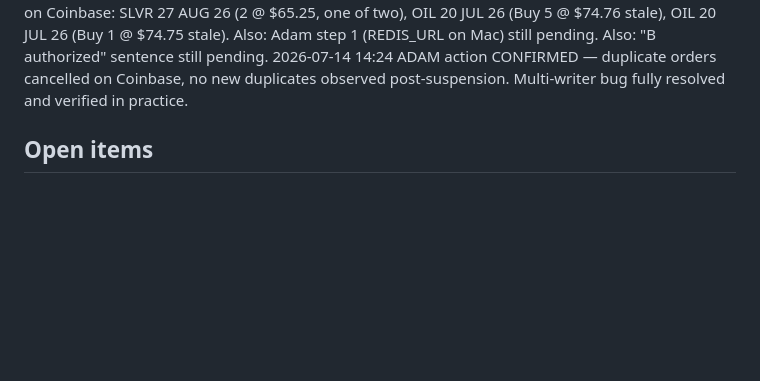
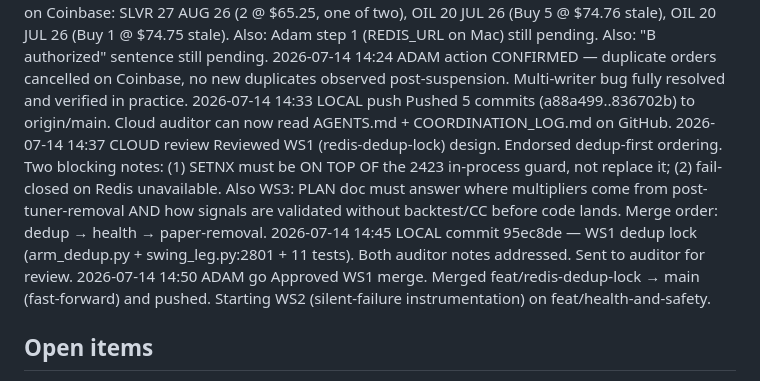
Before and after one commit to adamskamin-sys/silver-swing, a Markdown page: COORDINATION_LOG.md, the part around the change. Rendered like a GitHub page; blank space fills up the shorter version.

Commit message:
Log: WS1 dedup lock merged to main (95ec8de); starting WS2

```diff
--- a/COORDINATION_LOG.md
+++ b/COORDINATION_LOG.md
@@ -44,6 +44,10 @@ Newest at bottom. Format: `YYYY-MM-DD HH:MM  ACTOR  ACTION  DETAIL`.
 2026-07-14 14:20  ADAM   action  SUSPENDED silver-swing-bot-paper service on Render. Live writer path now: silver-swing-bot-live only. Multi-writer bug closed.
 2026-07-14 14:20  OPEN   pending  Cancel duplicate orders on Coinbase: SLVR 27 AUG 26 (2 @ $65.25, one of two), OIL 20 JUL 26 (Buy 5 @ $74.76 stale), OIL 20 JUL 26 (Buy 1 @ $74.75 stale). Also: Adam step 1 (REDIS_URL on Mac) still pending. Also: "B authorized" sentence still pending.
 2026-07-14 14:24  ADAM   action  CONFIRMED — duplicate orders cancelled on Coinbase, no new duplicates observed post-suspension. Multi-writer bug fully resolved and verified in practice.
+2026-07-14 14:33  LOCAL  push    Pushed 5 commits (a88a499..836702b) to origin/main. Cloud auditor can now read AGENTS.md + COORDINATION_LOG.md on GitHub.
+2026-07-14 14:37  CLOUD  review  Reviewed WS1 (redis-dedup-lock) design. Endorsed dedup-first ordering. Two blocking notes: (1) SETNX must be ON TOP OF the 2423 in-process guard, not replace it; (2) fail-closed on Redis unavailable. Also WS3: PLAN doc must answer where multipliers come from post-tuner-removal AND how signals are validated without backtest/CC before code lands. Merge order: dedup → health → paper-removal.
+2026-07-14 14:45  LOCAL  commit  95ec8de — WS1 dedup lock (arm_dedup.py + swing_leg.py:2801 + 11 tests). Both auditor notes addressed. Sent to auditor for review.
+2026-07-14 14:50  ADAM   go      Approved WS1 merge. Merged feat/redis-dedup-lock → main (fast-forward) and pushed. Starting WS2 (silent-failure instrumentation) on feat/health-and-safety.
 
 ## Open items
 
```
